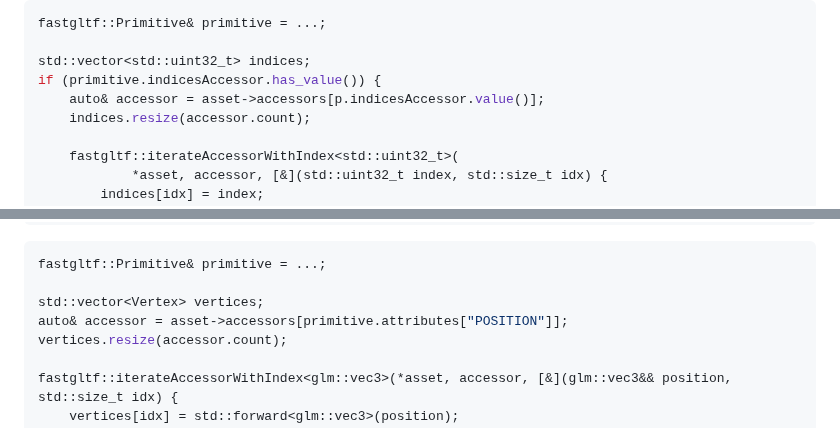
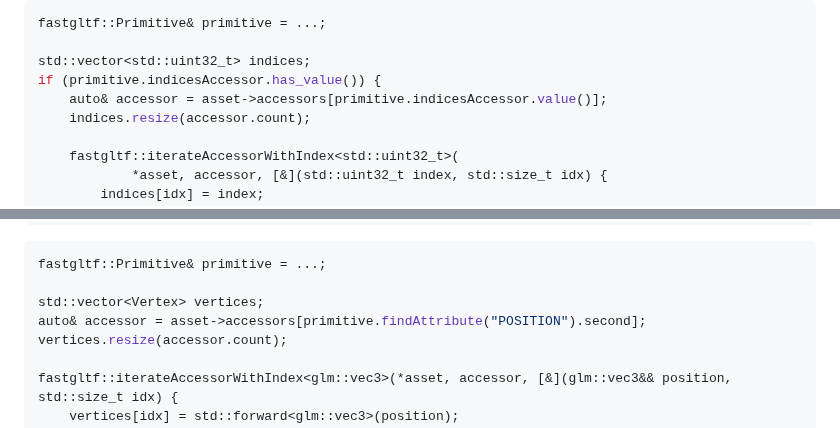
Before and after one commit to spnda/fastgltf, a Markdown page: README.md, 2 parts joined by grey strips. Rendered like a GitHub page.

Commit message:
Fix: Minor issues in example code in the README

```diff
--- a/README.md
+++ b/README.md
@@ -140,7 +140,7 @@ fastgltf::Primitive& primitive = ...;
 
 std::vector<std::uint32_t> indices;
 if (primitive.indicesAccessor.has_value()) {
-    auto& accessor = asset->accessors[p.indicesAccessor.value()];
+    auto& accessor = asset->accessors[primitive.indicesAccessor.value()];
     indices.resize(accessor.count);
 
     fastgltf::iterateAccessorWithIndex<std::uint32_t>(
@@ -164,7 +164,7 @@ struct fastgltf::ElementTraits<glm::vec3> : fastgltf::ElementTraitsBase<glm::vec
 fastgltf::Primitive& primitive = ...;
 
 std::vector<Vertex> vertices;
-auto& accessor = asset->accessors[primitive.attributes["POSITION"]];
+auto& accessor = asset->accessors[primitive.findAttribute("POSITION").second];
 vertices.resize(accessor.count);
 
 fastgltf::iterateAccessorWithIndex<glm::vec3>(*asset, accessor, [&](glm::vec3&& position, std::size_t idx) {
```
